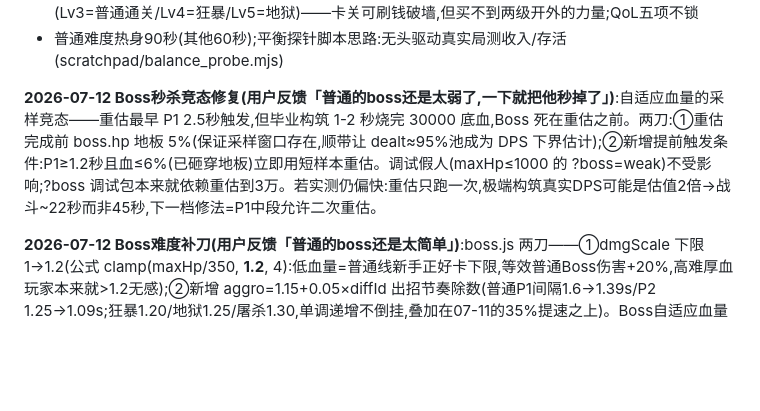
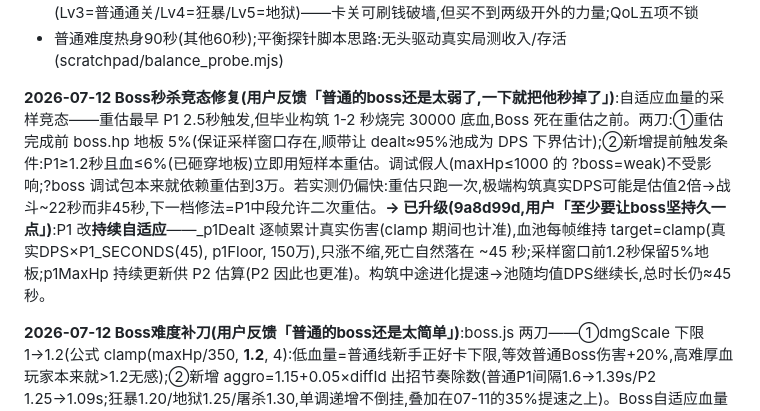
Before and after one commit to yeyingying/sans-game, a Markdown page: 交接总结.md, the part around the change. GitHub-like rendering; blank space fills up the shorter version.

Commit message:
交接文档:持续自适应Boss血池说明
Co-Authored-By: Claude Fable 5 <noreply@anthropic.com>

```diff
--- a/交接总结.md
+++ b/交接总结.md
@@ -97,7 +97,7 @@
 - 力量结构:力量刻印=最终伤害+6%/级(dmgAmp乘法,墙前不稀释),决心之心+35血/级;**门槛滞后一级**(Lv3=普通通关/Lv4=狂暴/Lv5=地狱)——卡关可刷钱破墙,但买不到两级开外的力量;QoL五项不锁
 - 普通难度热身90秒(其他60秒);平衡探针脚本思路:无头驱动真实局测收入/存活(scratchpad/balance_probe.mjs)
 
-**2026-07-12 Boss秒杀竞态修复(用户反馈「普通的boss还是太弱了,一下就把他秒掉了」)**:自适应血量的采样竞态——重估最早 P1 2.5秒触发,但毕业构筑 1-2 秒烧完 30000 底血,Boss 死在重估之前。两刀:①重估完成前 boss.hp 地板 5%(保证采样窗口存在,顺带让 dealt≈95%池成为 DPS 下界估计);②新增提前触发条件:P1≥1.2秒且血≤6%(已砸穿地板)立即用短样本重估。调试假人(maxHp≤1000 的 ?boss=weak)不受影响;?boss 调试包本来就依赖重估到3万。若实测仍偏快:重估只跑一次,极端构筑真实DPS可能是估值2倍→战斗~22秒而非45秒,下一档修法=P1中段允许二次重估。
+**2026-07-12 Boss秒杀竞态修复(用户反馈「普通的boss还是太弱了,一下就把他秒掉了」)**:自适应血量的采样竞态——重估最早 P1 2.5秒触发,但毕业构筑 1-2 秒烧完 30000 底血,Boss 死在重估之前。两刀:①重估完成前 boss.hp 地板 5%(保证采样窗口存在,顺带让 dealt≈95%池成为 DPS 下界估计);②新增提前触发条件:P1≥1.2秒且血≤6%(已砸穿地板)立即用短样本重估。调试假人(maxHp≤1000 的 ?boss=weak)不受影响;?boss 调试包本来就依赖重估到3万。若实测仍偏快:重估只跑一次,极端构筑真实DPS可能是估值2倍→战斗~22秒而非45秒,下一档修法=P1中段允许二次重估。**→ 已升级(9a8d99d,用户「至少要让boss坚持久一点」)**:P1 改**持续自适应**——_p1Dealt 逐帧累计真实伤害(clamp 期间也计准),血池每帧维持 target=clamp(真实DPS×P1_SECONDS(45), p1Floor, 150万),只涨不缩,死亡自然落在 ~45 秒;采样窗口前1.2秒保留5%地板;p1MaxHp 持续更新供 P2 估算(P2 因此也更准)。构筑中途进化提速→池随均值DPS继续长,总时长仍≈45秒。
 
 **2026-07-12 Boss难度补刀(用户反馈「普通的boss还是太简单」)**:boss.js 两刀——①dmgScale 下限 1→1.2(公式 clamp(maxHp/350, **1.2**, 4):低血量=普通线新手正好卡下限,等效普通Boss伤害+20%,高难厚血玩家本来就>1.2无感);②新增 aggro=1.15+0.05×diffId 出招节奏除数(普通P1间隔1.6→1.39s/P2 1.25→1.09s;狂暴1.20/地狱1.25/屠杀1.30,单调递增不倒挂,叠加在07-11的35%提速之上)。Boss自适应血量公式与仁慈流程未动。三测试全绿(boss模式机器人残血91通过,余量变小属预期,后续再压节奏需同步考虑 ?boss=weak 假人的75%减伤是否够)。
 
```
